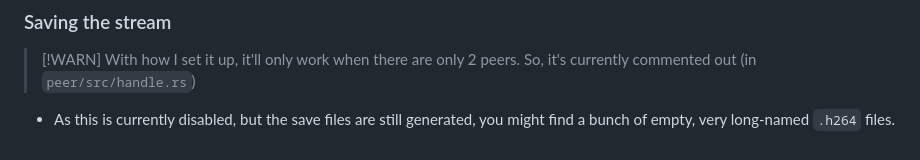
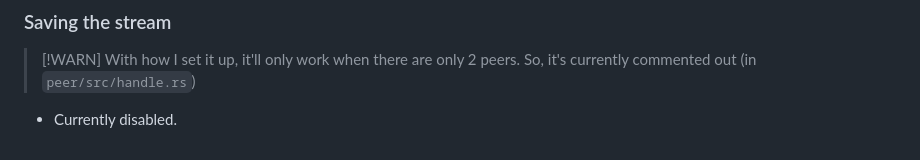
Before and after one commit to nguyenhuy0905/webrtc-bench, a Markdown page: README.md, the part around the change. Rendered like a GitHub page.

Commit message:
doc(readme): update save-the-stream part
We might enable it for subjective testing, later on.

Signed-off-by: Huy Nguyen <huy55465@gmail.com>

```diff
--- a/README.md
+++ b/README.md
@@ -99,4 +99,4 @@ RUST_LOG=peer=info cargo run --bin peer
 ### Saving the stream
 > [!WARN]
 > With how I set it up, it'll only work when there are only 2 peers. So, it's currently commented out (in `peer/src/handle.rs`)
-- As this is currently disabled, but the save files are still generated, you might find a bunch of empty, very long-named `.h264` files.
+- Currently disabled.
```
